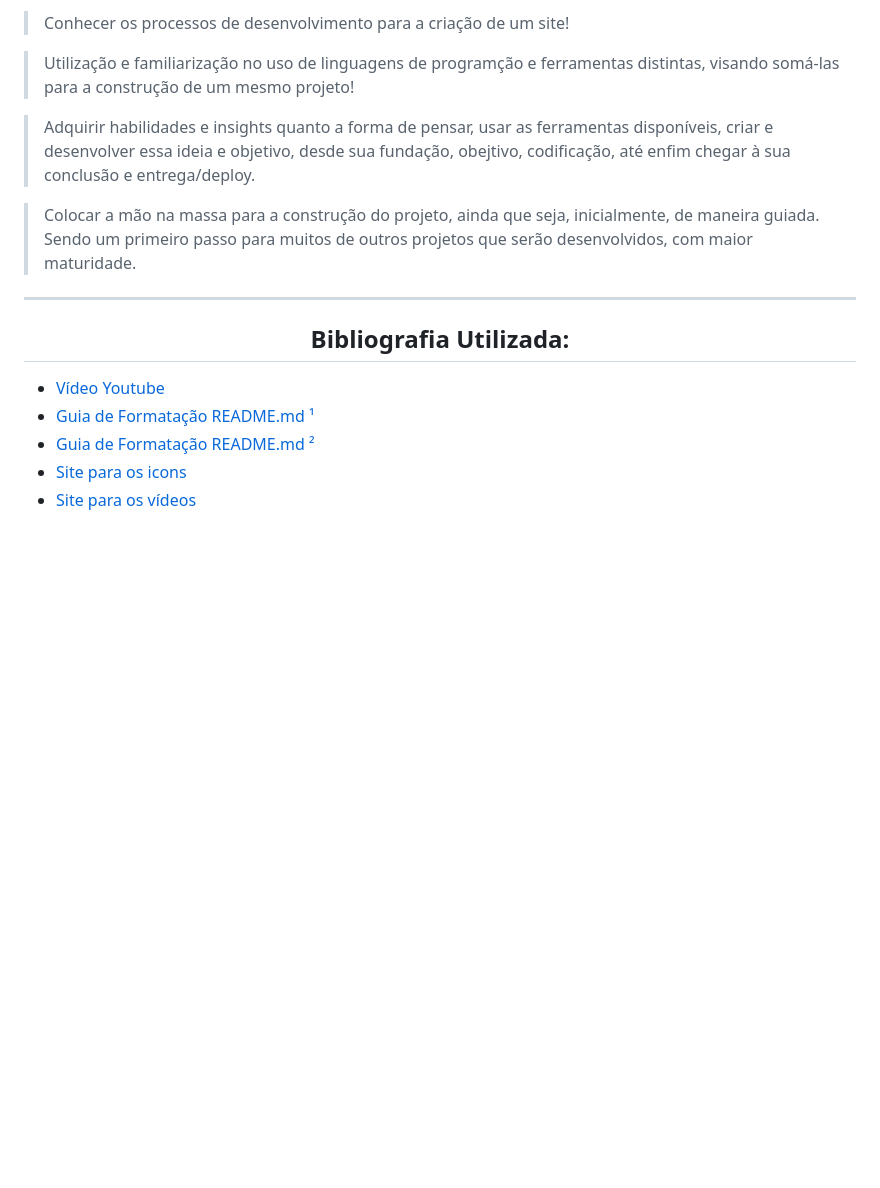
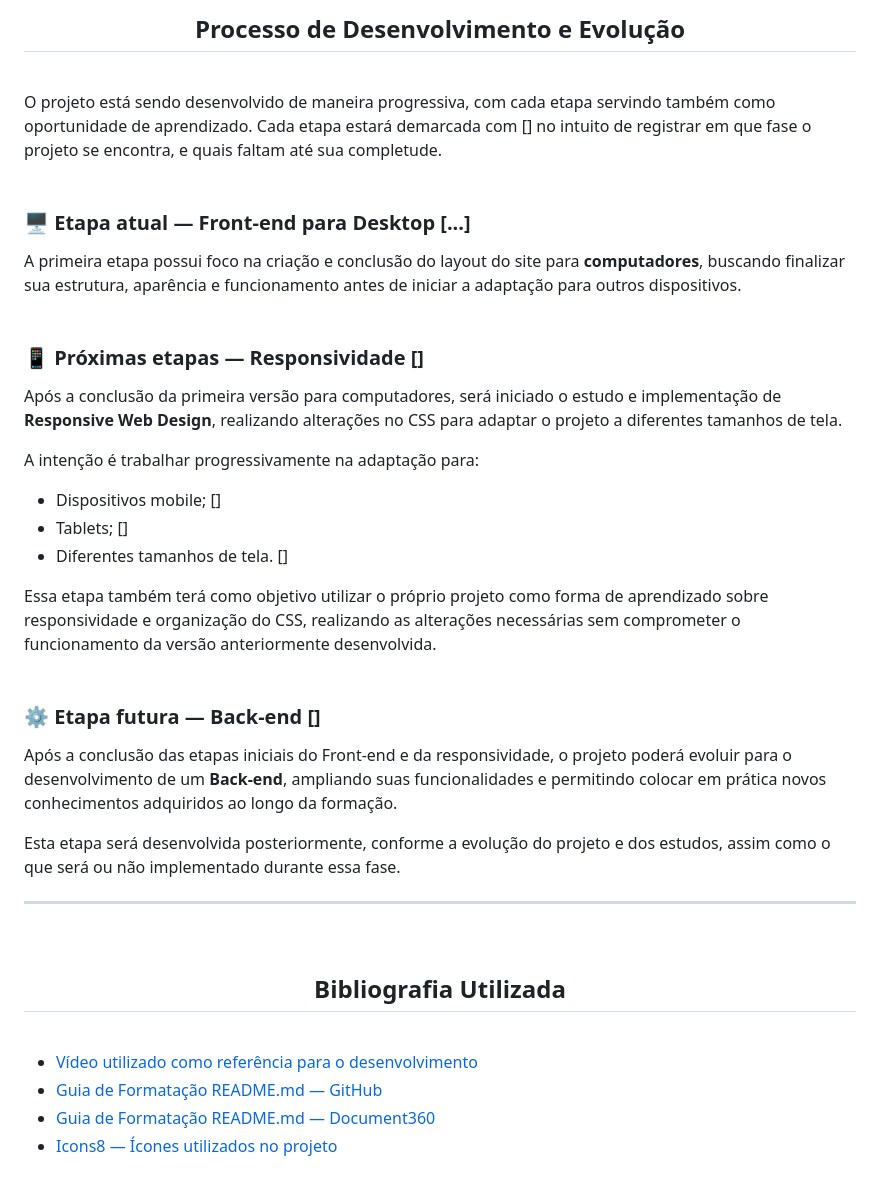
Before and after one commit to MarcoAntonio16AS/Projeto-Cafeteria---YT, a Markdown page: README.md, the part around one of its changes. Rendered like a GitHub page; blank space fills up the shorter version.

```diff
--- a/README.md
+++ b/README.md
@@ -37,17 +71,44 @@ Importante destacar que este é um projeto guiado através de um vídeo no YouTu
 
-> Conhecer os processos de desenvolvimento para a criação de um site!
+## Processo de Desenvolvimento e Evolução
+<br>
+</div>
 
-> Utilização e familiarização no uso de linguagens de programção e ferramentas distintas, visando somá-las para a construção de um mesmo projeto!
+O projeto está sendo desenvolvido de maneira progressiva, com cada etapa servindo também como oportunidade de aprendizado. Cada etapa estará demarcada com [] no intuito de registrar em que fase o projeto se encontra, e quais faltam até sua completude.
+<br><br>
 
-> Adquirir habilidades e insights quanto a forma de pensar, usar as ferramentas disponíveis, criar e desenvolver essa ideia e objetivo, desde sua fundação, obejtivo, codificação, até enfim chegar à sua conclusão e entrega/deploy.
+### 🖥️ Etapa atual — Front-end para Desktop [...]
 
-> Colocar a mão na massa para a construção do projeto, ainda que seja, inicialmente, de maneira guiada. Sendo um primeiro passo para muitos de outros projetos que serão desenvolvidos, com maior maturidade.
+A primeira etapa possui foco na criação e conclusão do layout do site para **computadores**, buscando finalizar sua estrutura, aparência e funcionamento antes de iniciar a adaptação para outros dispositivos.
+<br><br>
 
-----------------------------------------------------------------------------------------------
-<div align="center"><h2>Bibliografia Utilizada:</h2></div>
+### 📱 Próximas etapas — Responsividade []
 
-- [Vídeo Youtube](https://youtu.be/v1jVqO6dx9A?si=8dbFBtJBpMztOYrI)
-- [Guia de Formatação README.md ¹](https://docs.github.com/pt/get-started/writing-on-github/getting-started-with-writing-and-formatting-on-github/basic-writing-and-formatting-syntax)
-- [Guia de Formatação README.md ²](https://docs.document360.com/docs/pt/how-to-center-align-the-text-in-markdown)<br>
-- [Site para os icons](https://fonts.google.com/icons)
-- [Site para os vídeos](https://pixabay.com/)
+Após a conclusão da primeira versão para computadores, será iniciado o estudo e implementação de **Responsive Web Design**, realizando alterações no CSS para adaptar o projeto a diferentes tamanhos de tela.
+
+A intenção é trabalhar progressivamente na adaptação para:
+
+- Dispositivos mobile; []
+- Tablets; []
+- Diferentes tamanhos de tela. []
+
+Essa etapa também terá como objetivo utilizar o próprio projeto como forma de aprendizado sobre responsividade e organização do CSS, realizando as alterações necessárias sem comprometer o funcionamento da versão anteriormente desenvolvida.
+<br><br>
+
+### ⚙️ Etapa futura — Back-end []
+
+Após a conclusão das etapas iniciais do Front-end e da responsividade, o projeto poderá evoluir para o desenvolvimento de um **Back-end**, ampliando suas funcionalidades e permitindo colocar em prática novos conhecimentos adquiridos ao longo da formação.
+
+Esta etapa será desenvolvida posteriormente, conforme a evolução do projeto e dos estudos, assim como o que será ou não implementado durante essa fase.
+
+---
+<br>
+<div align="center">
+
+## Bibliografia Utilizada
+<br>
+</div>
+
+- [Vídeo utilizado como referência para o desenvolvimento](https://youtu.be/v1jVqO6dx9A?si=8dbFBtJBpMztOYrI)
+- [Guia de Formatação README.md — GitHub](https://docs.github.com/pt/get-started/writing-on-github/getting-started-with-writing-and-formatting-on-github/basic-writing-and-formatting-syntax)
+- [Guia de Formatação README.md — Document360](https://docs.document360.com/docs/pt/how-to-center-align-the-text-in-markdown)
+- [Icons8 — Ícones utilizados no projeto](https://icons8.com/)
```
Also changed, not shown: other parts of README.md (+54 -20 lines).
